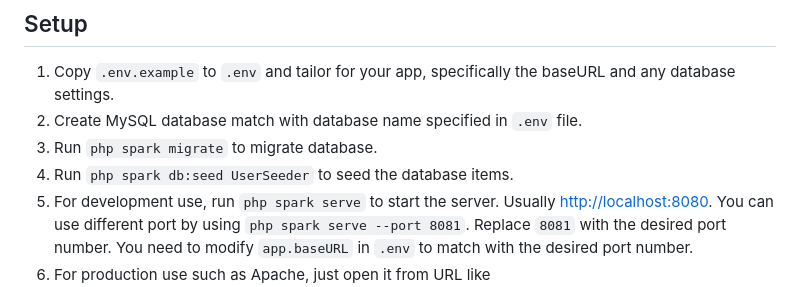
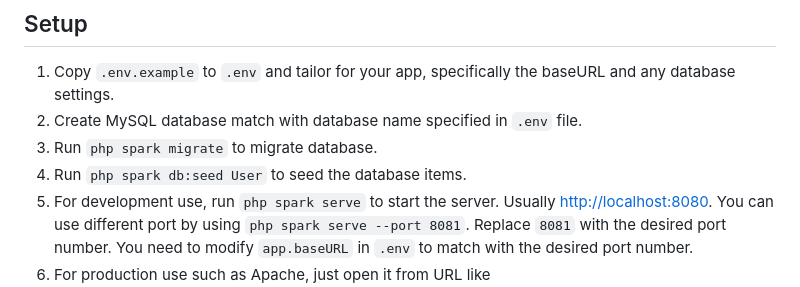
Before and after one commit to hafizulwanandaputra/pectk-simklinik, a Markdown page: README.md, the part around the change. Drawn GitHub-style.

```diff
--- a/README.md
+++ b/README.md
@@ -27,7 +27,7 @@ The user guide corresponding to the latest version of the framework can be found
 1. Copy `.env.example` to `.env` and tailor for your app, specifically the baseURL and any database settings.
 2. Create MySQL database match with database name specified in `.env` file.
 3. Run `php spark migrate` to migrate database.
-4. Run `php spark db:seed UserSeeder` to seed the database items.
+4. Run `php spark db:seed User` to seed the database items.
 5. For development use, run `php spark serve` to start the server. Usually [http://localhost:8080](http://localhost:8080). You can use different port by using `php spark serve --port 8081`. Replace `8081` with the desired port number. You need to modify `app.baseURL` in `.env` to match with the desired port number.
 6. For production use such as Apache, just open it from URL like [http://localhost/pec_permintaanmakanan](http://localhost/pec_permintaanmakanan) or others. You need to modify `app.baseURL` in `.env` to match with the desired URL address.
 7. Sign in using username `admin` and password `12345`.
```
